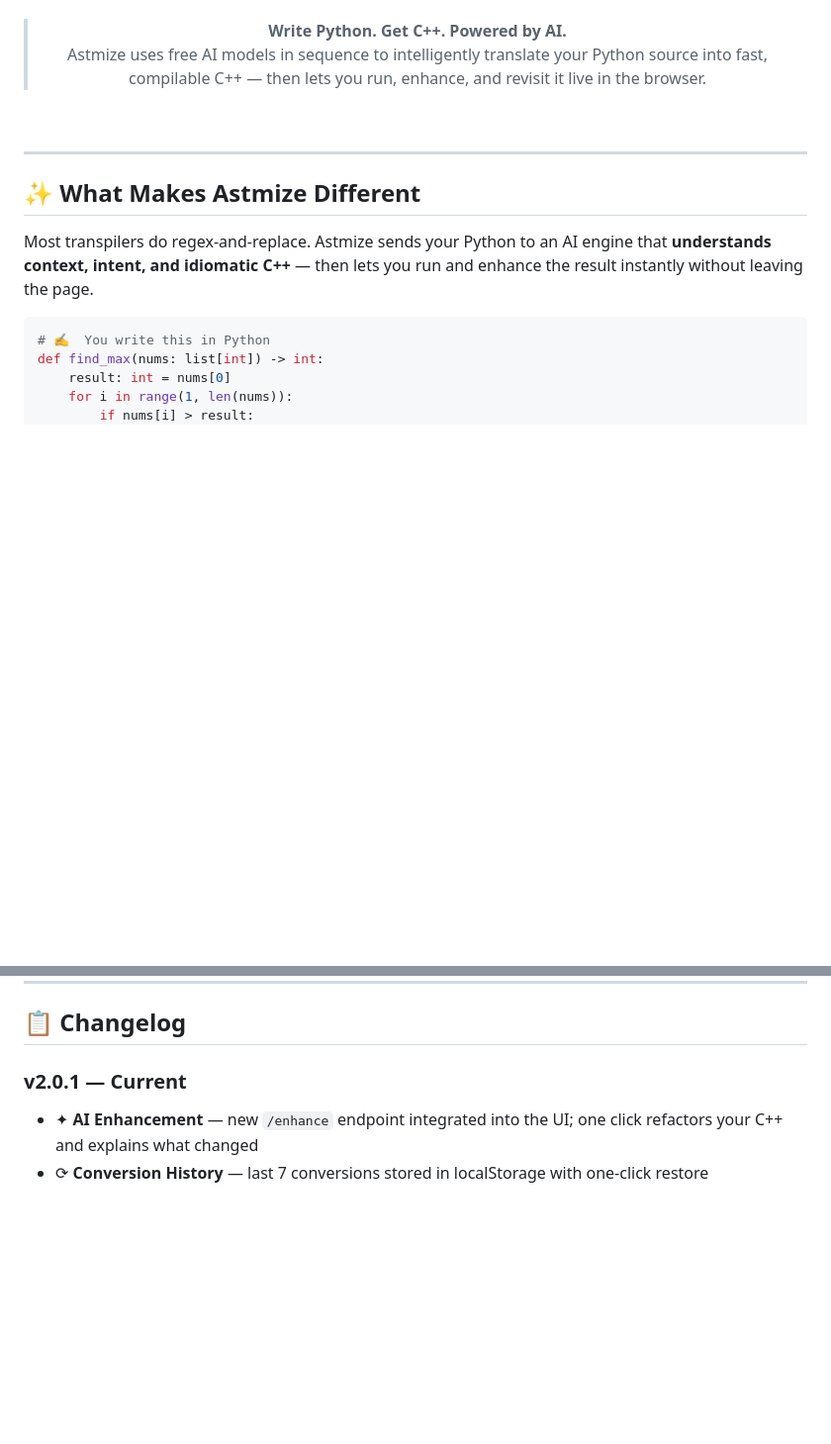
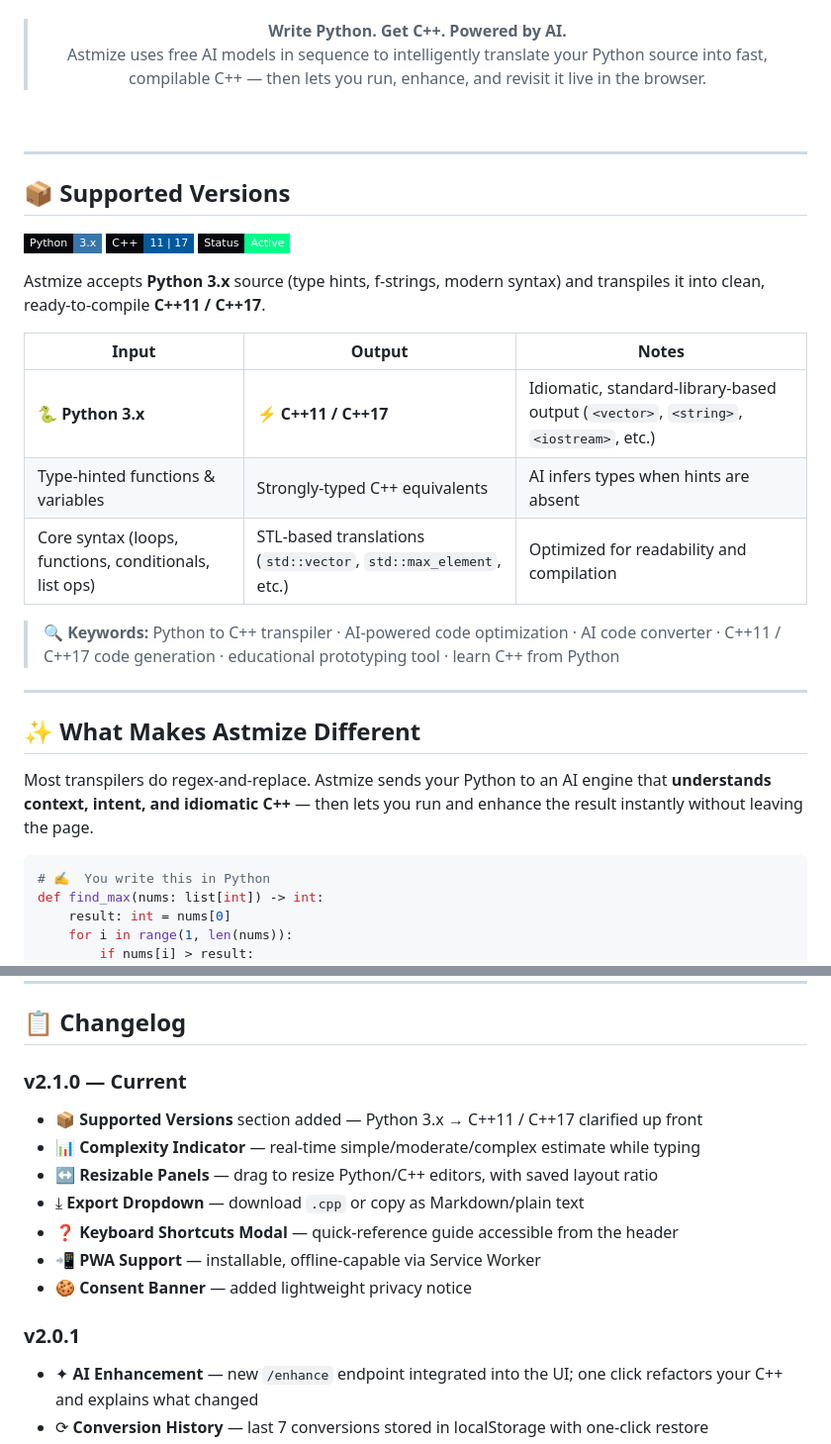
Before and after one commit to TheSpacetimeDebugger/Astmize, a Markdown page: README.md, 2 parts joined by grey strips. Shown at 99% size. GitHub-like rendering; badges without logos; blank space fills up the shorter version.

```diff
--- a/README.md
+++ b/README.md
@@ -29,6 +29,24 @@
 <br/>
 
 </div>
+
+---
+
+## 📦 Supported Versions
+
+[![Python](https://img.shields.io/badge/Python-3.x-3776AB?style=flat-square&logo=python&logoColor=white&labelColor=07080c)](https://www.python.org/)
+[![C++](https://img.shields.io/badge/C++-11_|_17-00599C?style=flat-square&logo=cplusplus&logoColor=white&labelColor=07080c)](https://isocpp.org/)
+[![Status](https://img.shields.io/badge/Status-Active-00ff88?style=flat-square&labelColor=07080c)](#)
+
+Astmize accepts **Python 3.x** source (type hints, f-strings, modern syntax) and transpiles it into clean, ready-to-compile **C++11 / C++17**.
+
+| Input | Output | Notes |
+|---|---|---|
+| 🐍 **Python 3.x** | ⚡ **C++11 / C++17** | Idiomatic, standard-library-based output (`<vector>`, `<string>`, `<iostream>`, etc.) |
+| Type-hinted functions & variables | Strongly-typed C++ equivalents | AI infers types when hints are absent |
+| Core syntax (loops, functions, conditionals, list ops) | STL-based translations (`std::vector`, `std::max_element`, etc.) | Optimized for readability and compilation |
+
+> 🔍 **Keywords:** Python to C++ transpiler · AI-powered code optimization · AI code converter · C++11 / C++17 code generation · educational prototyping tool · learn C++ from Python
 
 ---
 
@@ -330,7 +354,16 @@ Then open `index.html` in your browser — no build step needed.
 
 ## 📋 Changelog
 
-### v2.0.1 — Current
+### v2.1.0 — Current
+- 📦 **Supported Versions** section added — Python 3.x → C++11 / C++17 clarified up front
+- 📊 **Complexity Indicator** — real-time simple/moderate/complex estimate while typing
+- ↔️ **Resizable Panels** — drag to resize Python/C++ editors, with saved layout ratio
+- ⤓ **Export Dropdown** — download `.cpp` or copy as Markdown/plain text
+- ❓ **Keyboard Shortcuts Modal** — quick-reference guide accessible from the header
+- 📲 **PWA Support** — installable, offline-capable via Service Worker
+- 🍪 **Consent Banner** — added lightweight privacy notice
+
+### v2.0.1
 - ✦ **AI Enhancement** — new `/enhance` endpoint integrated into the UI; one click refactors your C++ and explains what changed
 - ⟳ **Conversion History** — last 7 conversions stored in localStorage with one-click restore
 - 🔢 **Editor Stats Bar** — live line and character counter below the Python editor
```
Also changed, not shown: other parts of README.md (+6 -0 lines).
